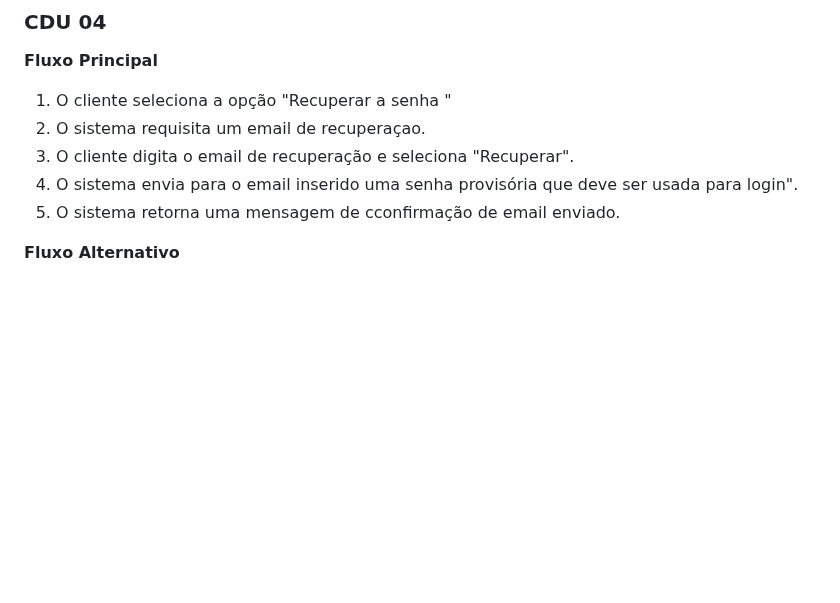
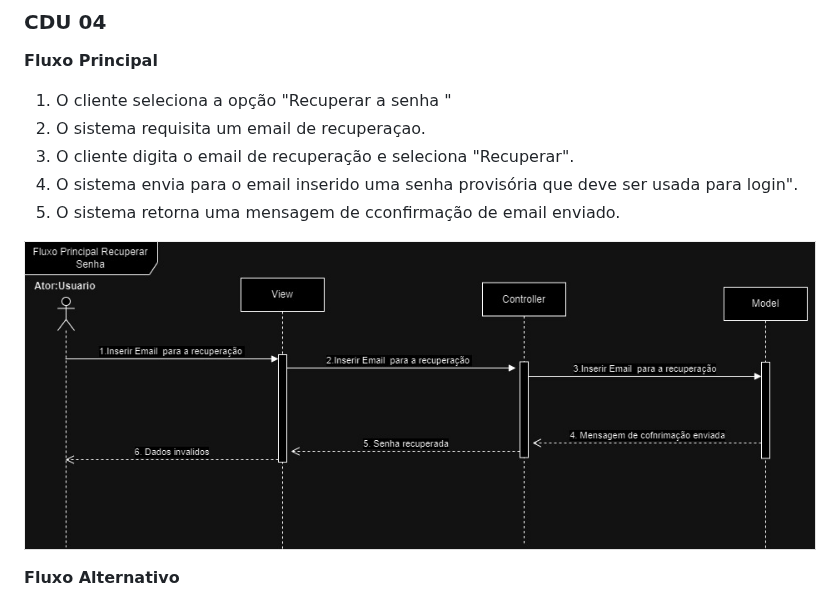
Before and after one commit to cp2-dc-info-projeto-final/medi-sched, a Markdown page: casos-de-uso.md, the part around the change. Drawn GitHub-style; blank space fills up the shorter version.

```diff
--- a/casos-de-uso.md
+++ b/casos-de-uso.md
@@ -137,6 +137,8 @@
 4. O sistema envia para o email inserido uma senha provisória que deve ser usada para login".
 5. O sistema retorna uma mensagem de cconfirmação de email enviado.
 
+![Fluxo Principal Recuperação de senha](https://github.com/cp2-dc-info-projeto-final/medi-sched/blob/main/Fluxo%20Principal%20Recuperar%20SEnha.jpg)
+
 **Fluxo Alternativo**
 
 1. O cliente seleciona a opção "Recuperar a senha "
```
